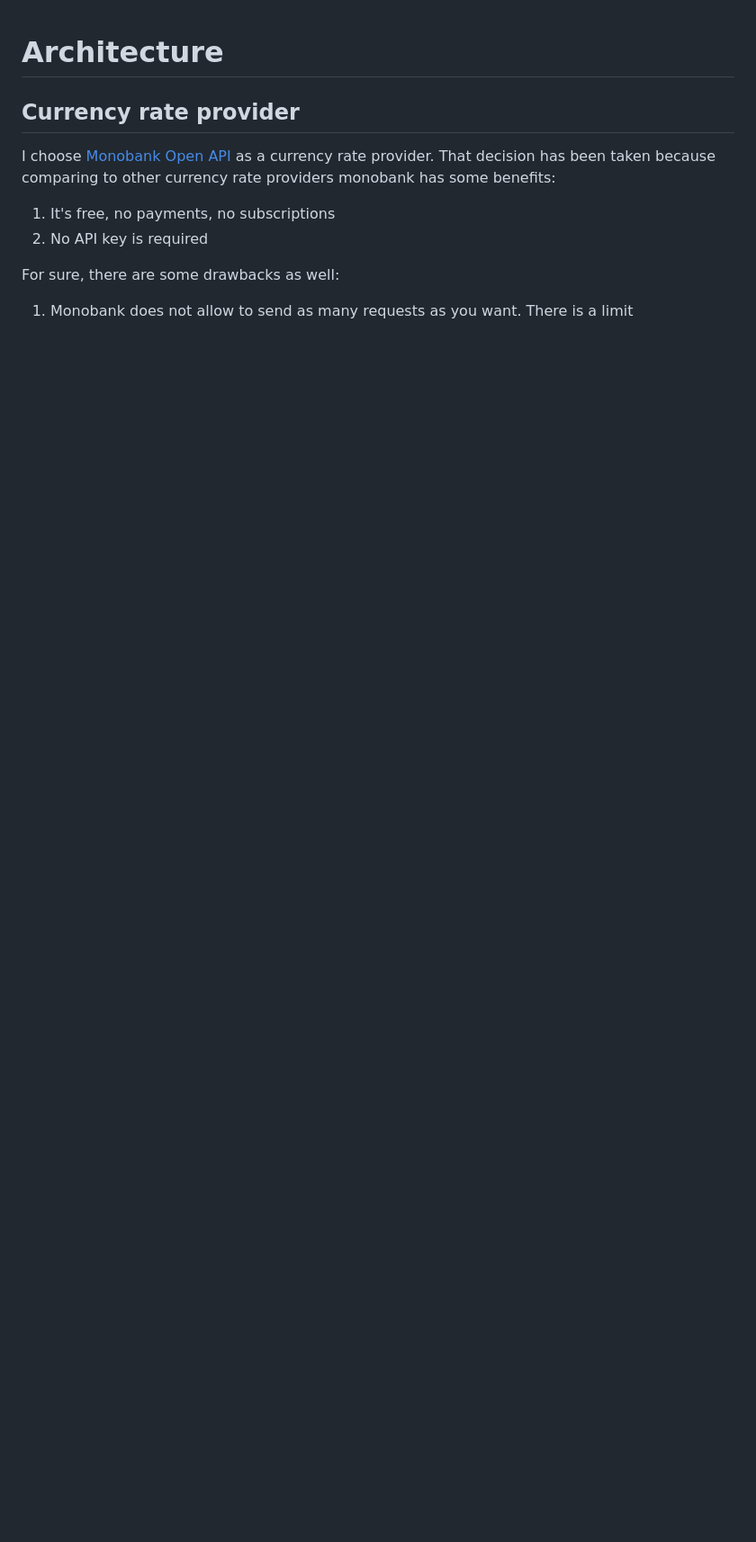
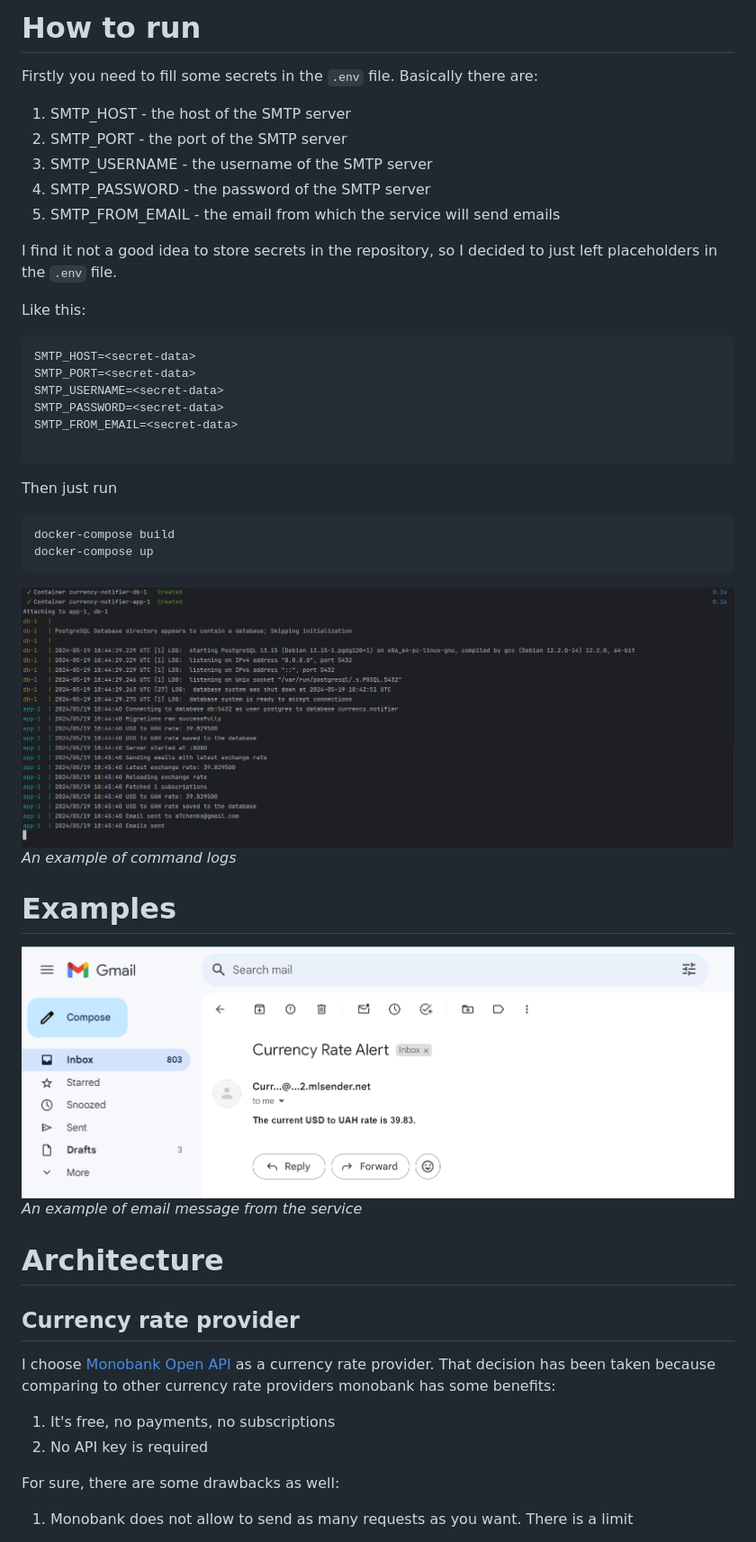
Before and after one commit to GenesisEducationKyiv/software-engineering-school-4-0-asemchenko, a Markdown page: README.md, the part around one of its changes. Shown at 90% size. Drawn GitHub-style; pictures changed too: media/example_of_email.png (added), media/running_in_docker_compose.png (added); blank space fills up the shorter version.

````diff
--- a/README.md
+++ b/README.md
@@ -1,3 +1,43 @@
+# How to run
+
+Firstly you need to fill some secrets in the `.env` file.
+Basically there are:
+
+1) SMTP_HOST - the host of the SMTP server
+1) SMTP_PORT - the port of the SMTP server
+1) SMTP_USERNAME - the username of the SMTP server
+1) SMTP_PASSWORD - the password of the SMTP server
+1) SMTP_FROM_EMAIL - the email from which the service will send emails
+
+I find it not a good idea to store secrets in the repository, so I decided to just left
+placeholders in the `.env` file.
+
+Like this:
+
+```env
+SMTP_HOST=<secret-data>
+SMTP_PORT=<secret-data>
+SMTP_USERNAME=<secret-data>
+SMTP_PASSWORD=<secret-data>
+SMTP_FROM_EMAIL=<secret-data>
+
+```
+
+Then just run
+
+```bash
+docker-compose build
+docker-compose up
+```
+
+![Docker execution result](media/running_in_docker_compose.png)
+_An example of command logs_
+
+# Examples
+
+![Email example](media/example_of_email.png)
+_An example of email message from the service_
+
 # Architecture
 
 ## Currency rate provider
````
Also changed, not shown: other parts of README.md (+31 -0 lines).
